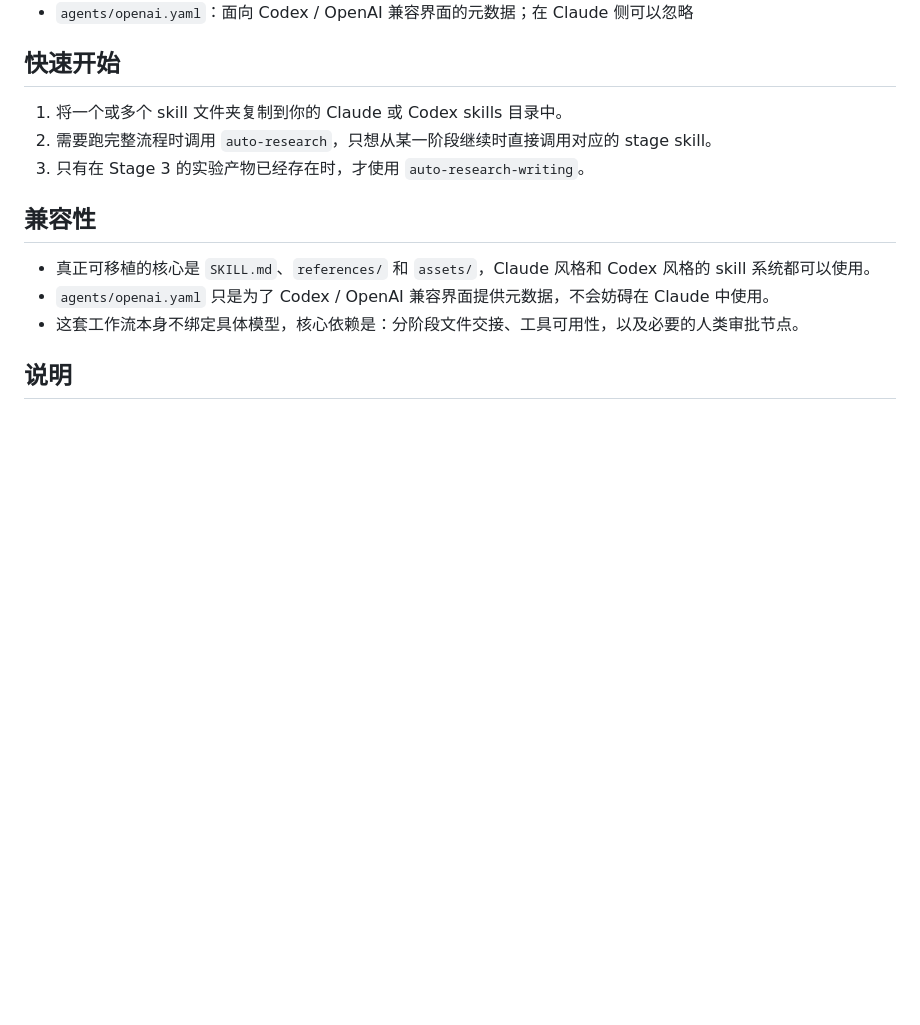
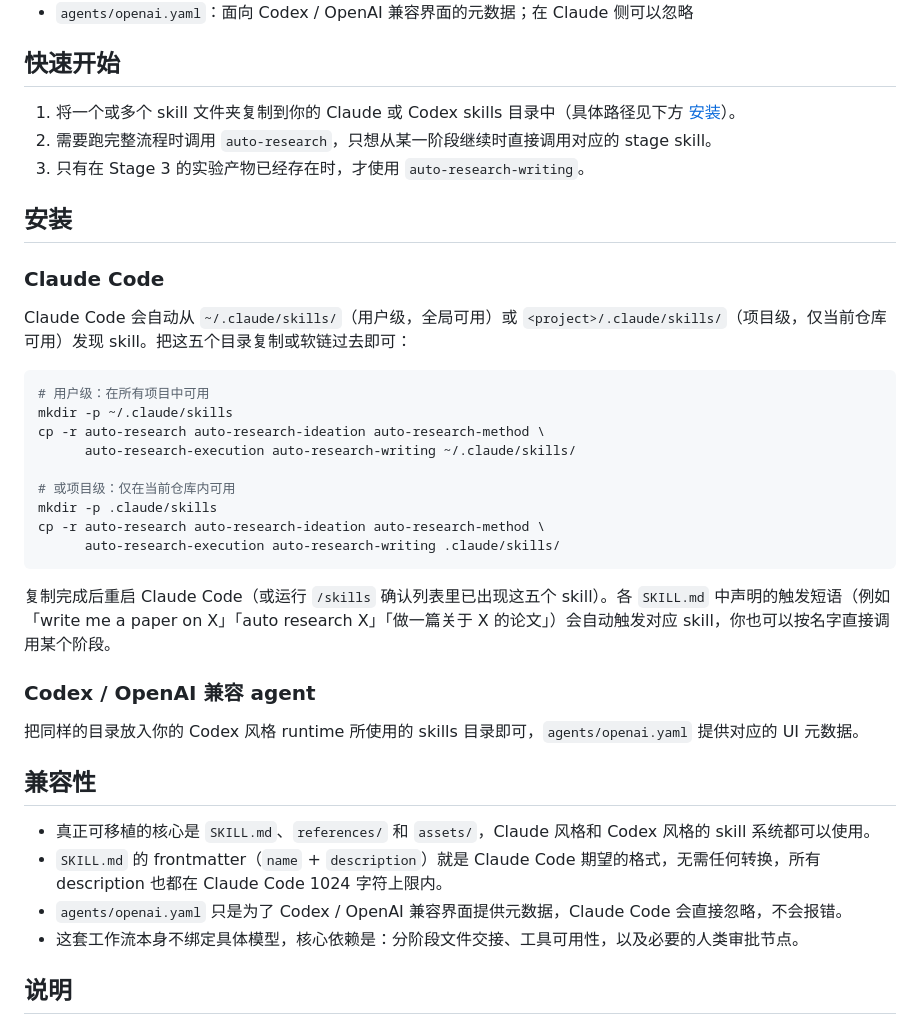
Before and after one commit to deafenken/auto-research, a Markdown page: README.zh-CN.md, the part around the change. Rendered like a GitHub page; blank space fills up the shorter version.

````diff
--- a/README.zh-CN.md
+++ b/README.zh-CN.md
@@ -45,14 +45,39 @@ README.zh-CN.md
 
 ## 快速开始
 
-1. 将一个或多个 skill 文件夹复制到你的 Claude 或 Codex skills 目录中。
+1. 将一个或多个 skill 文件夹复制到你的 Claude 或 Codex skills 目录中（具体路径见下方 [安装](#安装)）。
 2. 需要跑完整流程时调用 `auto-research`，只想从某一阶段继续时直接调用对应的 stage skill。
 3. 只有在 Stage 3 的实验产物已经存在时，才使用 `auto-research-writing`。
+
+## 安装
+
+### Claude Code
+
+Claude Code 会自动从 `~/.claude/skills/`（用户级，全局可用）或 `<project>/.claude/skills/`（项目级，仅当前仓库可用）发现 skill。把这五个目录复制或软链过去即可：
+
+```bash
+# 用户级：在所有项目中可用
+mkdir -p ~/.claude/skills
+cp -r auto-research auto-research-ideation auto-research-method \
+      auto-research-execution auto-research-writing ~/.claude/skills/
+
+# 或项目级：仅在当前仓库内可用
+mkdir -p .claude/skills
+cp -r auto-research auto-research-ideation auto-research-method \
+      auto-research-execution auto-research-writing .claude/skills/
+```
+
+复制完成后重启 Claude Code（或运行 `/skills` 确认列表里已出现这五个 skill）。各 `SKILL.md` 中声明的触发短语（例如「write me a paper on X」「auto research X」「做一篇关于 X 的论文」）会自动触发对应 skill，你也可以按名字直接调用某个阶段。
+
+### Codex / OpenAI 兼容 agent
+
+把同样的目录放入你的 Codex 风格 runtime 所使用的 skills 目录即可，`agents/openai.yaml` 提供对应的 UI 元数据。
 
 ## 兼容性
 
 - 真正可移植的核心是 `SKILL.md`、`references/` 和 `assets/`，Claude 风格和 Codex 风格的 skill 系统都可以使用。
-- `agents/openai.yaml` 只是为了 Codex / OpenAI 兼容界面提供元数据，不会妨碍在 Claude 中使用。
+- `SKILL.md` 的 frontmatter（`name` + `description`）就是 Claude Code 期望的格式，无需任何转换，所有 description 也都在 Claude Code 1024 字符上限内。
+- `agents/openai.yaml` 只是为了 Codex / OpenAI 兼容界面提供元数据，Claude Code 会直接忽略，不会报错。
 - 这套工作流本身不绑定具体模型，核心依赖是：分阶段文件交接、工具可用性，以及必要的人类审批节点。
 
 ## 说明
````
Also changed, not shown: README.en.md (+27 -2 lines).
